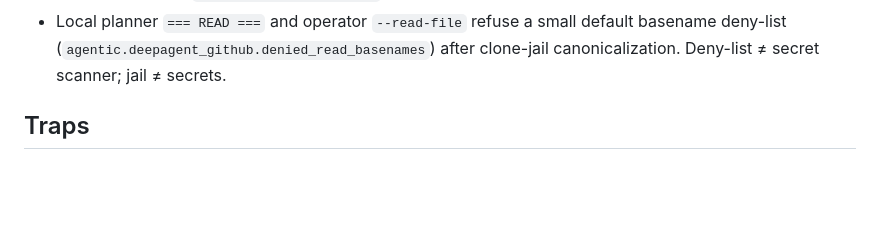
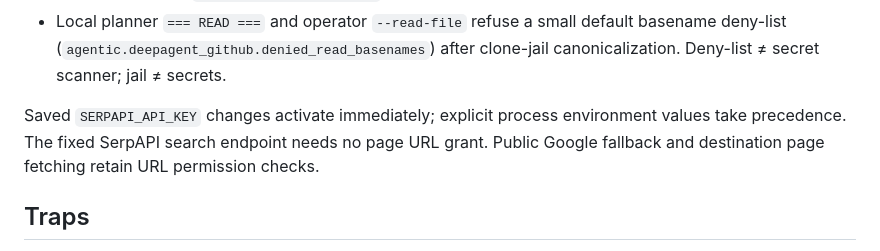
Before and after one commit to cgfixit/CG-agent-harness, a Markdown page: AGENTS.md, the part around one of its changes. Drawn GitHub-style; blank space fills up the shorter version.

Commit message:
[docs] - Separate search setup guidance from memory defaults

```diff
--- a/AGENTS.md
+++ b/AGENTS.md
@@ -28,6 +28,10 @@ elsewhere). 3. `INVARIANTS.md`. 4. This file. 5. `README.md`.
 - Local planner `=== READ ===` and operator `--read-file` refuse a small
   default basename deny-list (`agentic.deepagent_github.denied_read_basenames`)
   after clone-jail canonicalization. Deny-list ≠ secret scanner; jail ≠ secrets.
+
+Saved `SERPAPI_API_KEY` changes activate immediately; explicit process environment
+values take precedence. The fixed SerpAPI search endpoint needs no page URL grant.
+Public Google fallback and destination page fetching retain URL permission checks.
 
 ## Traps
 
```
Also changed, not shown: other parts of AGENTS.md (+1 -1 lines).
